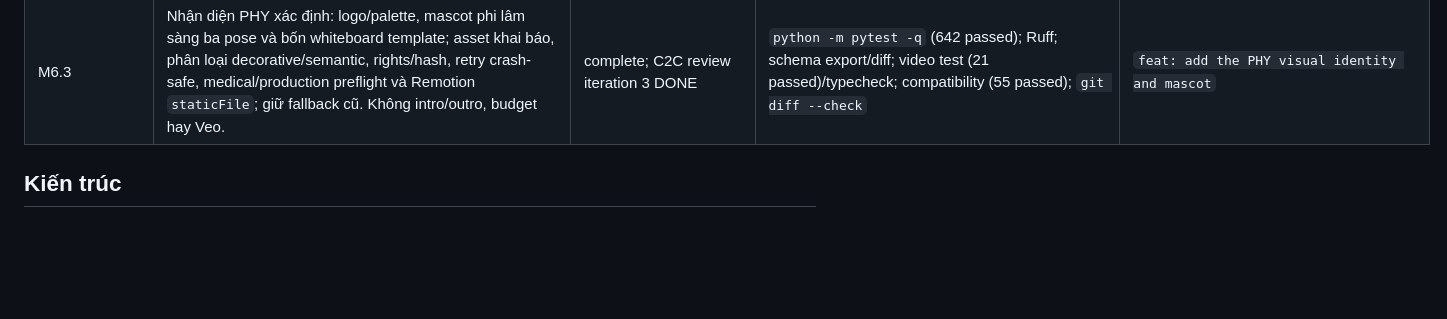
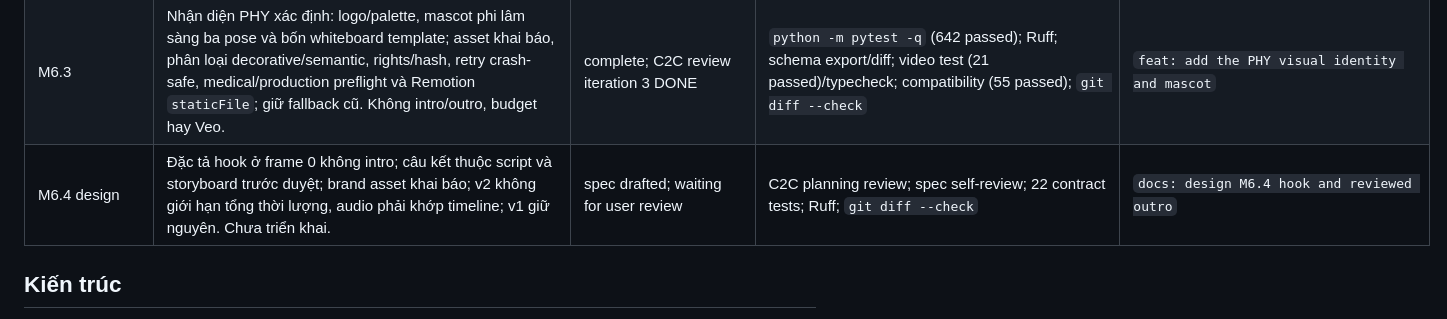
Before and after one commit to anhtu604/pyh, a Markdown page: README.md, the part around the change. Drawn GitHub-style; blank space fills up the shorter version.

Commit message:
docs: design M6.4 hook and reviewed outro

```diff
--- a/README.md
+++ b/README.md
@@ -169,6 +169,7 @@ applicability, per-claim doctor notes — hoãn sang M3).
 | M6.1 | Chart SVG count-of-total xác định từ datum explicit trong evidence ledger; asset semantic hash và license/right ledger cùng revision, medical gate ràng buộc bytes/metadata; không đổi v1/state. Các visual/render khác theo plan M6. | complete; C2C review DONE | `python -m pytest -q` (585 passed); Ruff; schema export; video test (12 passed)/typecheck; `git diff --check` | `feat: register evidence-bound charts and asset rights` |
 | M6.2 | Crop paper highlight từ ảnh trang PNG/JPEG cục bộ ngoài project; source/page/marker/quote/tọa độ gốc, kích thước pixel crop, quyền dùng explicit, semantic hash/medical gate; renderer `contain` và remap overlay trên crop; retry crash-safe. Không PDF/OCR/full page. | complete; C2C review DONE | `python -m pytest -q` (599 passed); Ruff; schema export/diff; video test (16 passed)/typecheck; `git diff --check` | `feat: add provenance-safe paper highlights` |
 | M6.3 | Nhận diện PHY xác định: logo/palette, mascot phi lâm sàng ba pose và bốn whiteboard template; asset khai báo, phân loại decorative/semantic, rights/hash, retry crash-safe, medical/production preflight và Remotion `staticFile`; giữ fallback cũ. Không intro/outro, budget hay Veo. | complete; C2C review iteration 3 DONE | `python -m pytest -q` (642 passed); Ruff; schema export/diff; video test (21 passed)/typecheck; compatibility (55 passed); `git diff --check` | `feat: add the PHY visual identity and mascot` |
+| M6.4 design | Đặc tả hook ở frame 0 không intro; câu kết thuộc script và storyboard trước duyệt; brand asset khai báo; v2 không giới hạn tổng thời lượng, audio phải khớp timeline; v1 giữ nguyên. Chưa triển khai. | spec drafted; waiting for user review | C2C planning review; spec self-review; 22 contract tests; Ruff; `git diff --check` | `docs: design M6.4 hook and reviewed outro` |
 
 ## Kiến trúc
 
```
Also changed, not shown: 2 other files.
